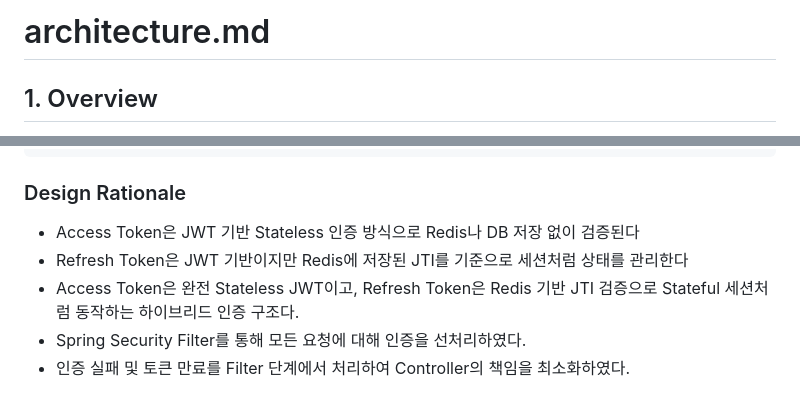
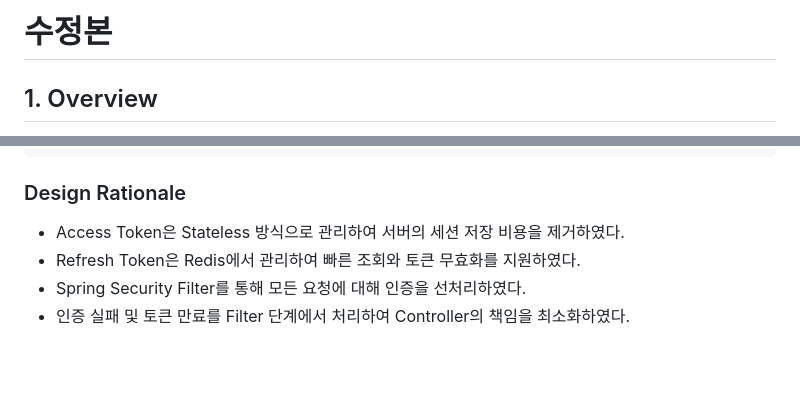
Before and after one commit to bluejals13/26-05adf, a Markdown page: docs/architecture.md, 2 parts joined by grey strips. GitHub-like rendering; blank space fills up the shorter version.

```diff
--- a/docs/architecture.md
+++ b/docs/architecture.md
@@ -1,7 +1,7 @@
 
 
 
-# architecture.md
+# 수정본
 
 ## 1. Overview
 
@@ -158,9 +158,8 @@ MySQL
 
 ### Design Rationale
 
-* Access Token은 JWT 기반 Stateless 인증 방식으로 Redis나 DB 저장 없이 검증된다
-* Refresh Token은 JWT 기반이지만 Redis에 저장된 JTI를 기준으로 세션처럼 상태를 관리한다
-* Access Token은 완전 Stateless JWT이고, Refresh Token은 Redis 기반 JTI 검증으로 Stateful 세션처럼 동작하는 하이브리드 인증 구조다.
+* Access Token은 Stateless 방식으로 관리하여 서버의 세션 저장 비용을 제거하였다.
+* Refresh Token은 Redis에서 관리하여 빠른 조회와 토큰 무효화를 지원하였다.
 * Spring Security Filter를 통해 모든 요청에 대해 인증을 선처리하였다.
 * 인증 실패 및 토큰 만료를 Filter 단계에서 처리하여 Controller의 책임을 최소화하였다.
 
```
